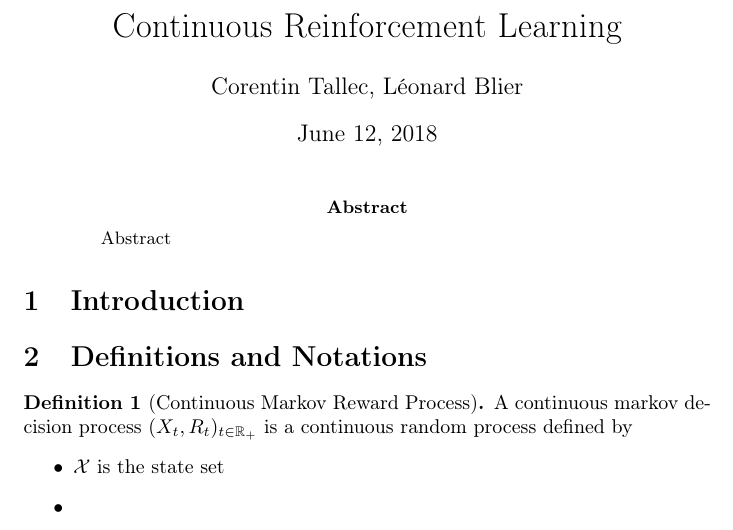
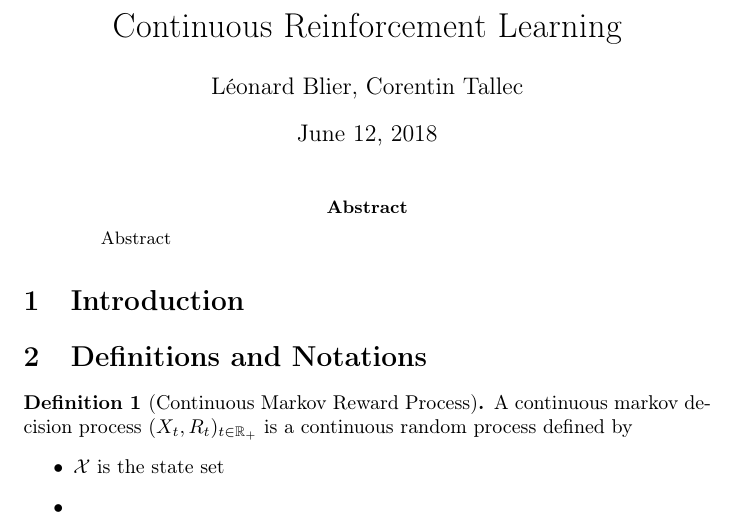
Before and after one commit to ctallec/continuous-rl, a LaTeX paper (main.tex): part of the page, cut so that both start at the same text. Compiled offline with pdfLaTeX.

Commit message:
Accent and tiny tex formatting.

```diff
--- a/main.tex
+++ b/main.tex
@@ -6,9 +6,7 @@
 
 \title{Continuous Reinforcement Learning}
 
-\author{
-  Corentin Tallec, Léonard Blier
-}
+\author{L\'eonard Blier, Corentin Tallec}
 
 
 \begin{document}
```
